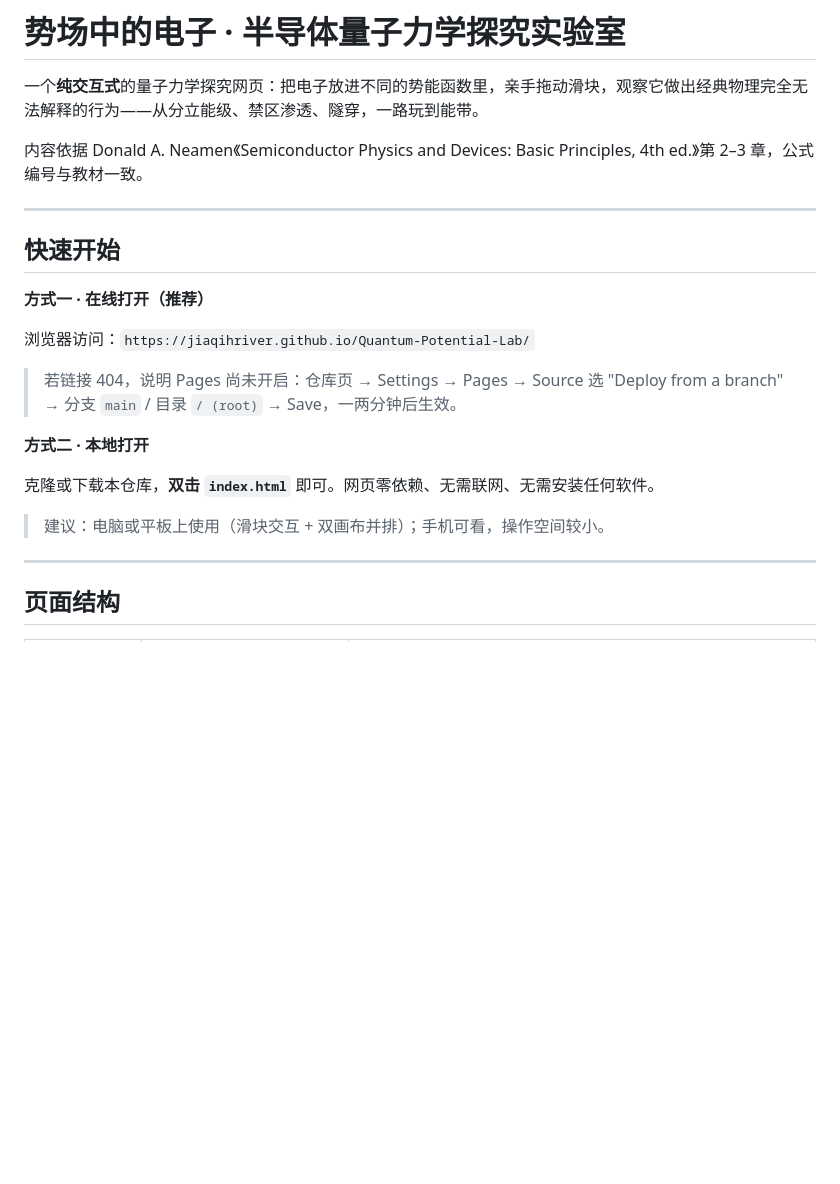
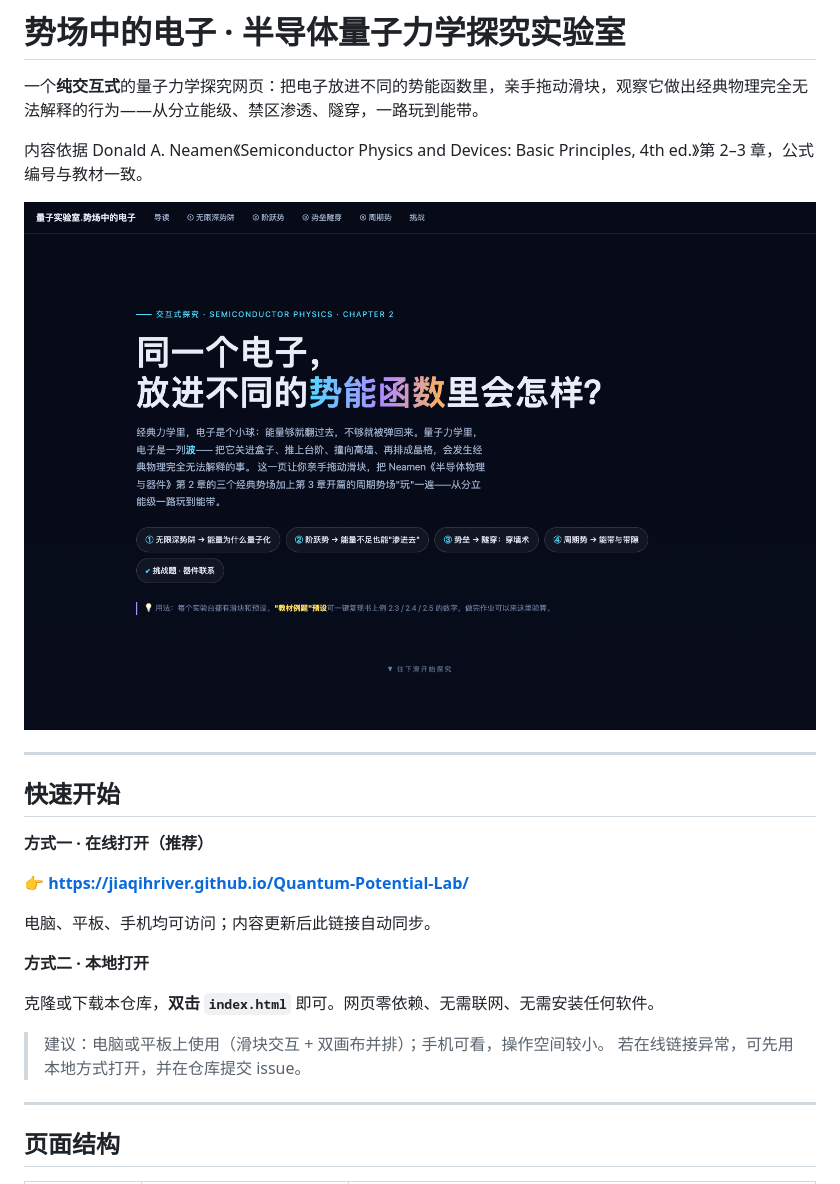
Before and after one commit to jiaqihriver/Quantum-Potential-Lab, a Markdown page: README.md, the part around the change. Rendered like a GitHub page; pictures changed too: docs/screenshot.png (added); blank space fills up the shorter version.

Commit message:
README 更新：Pages 已上线，移除 404 说明，新增首屏预览图与在线访问引导

```diff
--- a/README.md
+++ b/README.md
@@ -3,6 +3,8 @@
 一个**纯交互式**的量子力学探究网页：把电子放进不同的势能函数里，亲手拖动滑块，观察它做出经典物理完全无法解释的行为——从分立能级、禁区渗透、隧穿，一路玩到能带。
 
 内容依据 Donald A. Neamen《Semiconductor Physics and Devices: Basic Principles, 4th ed.》第 2–3 章，公式编号与教材一致。
+
+![网页首屏预览](docs/screenshot.png)
 
 ---
 
@@ -10,15 +12,16 @@
 
 **方式一 · 在线打开（推荐）**
 
-浏览器访问：`https://jiaqihriver.github.io/Quantum-Potential-Lab/`
+👉 **https://jiaqihriver.github.io/Quantum-Potential-Lab/**
 
-> 若链接 404，说明 Pages 尚未开启：仓库页 → Settings → Pages → Source 选 "Deploy from a branch" → 分支 `main` / 目录 `/ (root)` → Save，一两分钟后生效。
+电脑、平板、手机均可访问；内容更新后此链接自动同步。
 
 **方式二 · 本地打开**
 
 克隆或下载本仓库，**双击 `index.html`** 即可。网页零依赖、无需联网、无需安装任何软件。
 
 > 建议：电脑或平板上使用（滑块交互 + 双画布并排）；手机可看，操作空间较小。
+> 若在线链接异常，可先用本地方式打开，并在仓库提交 issue。
 
 ---
 
```
